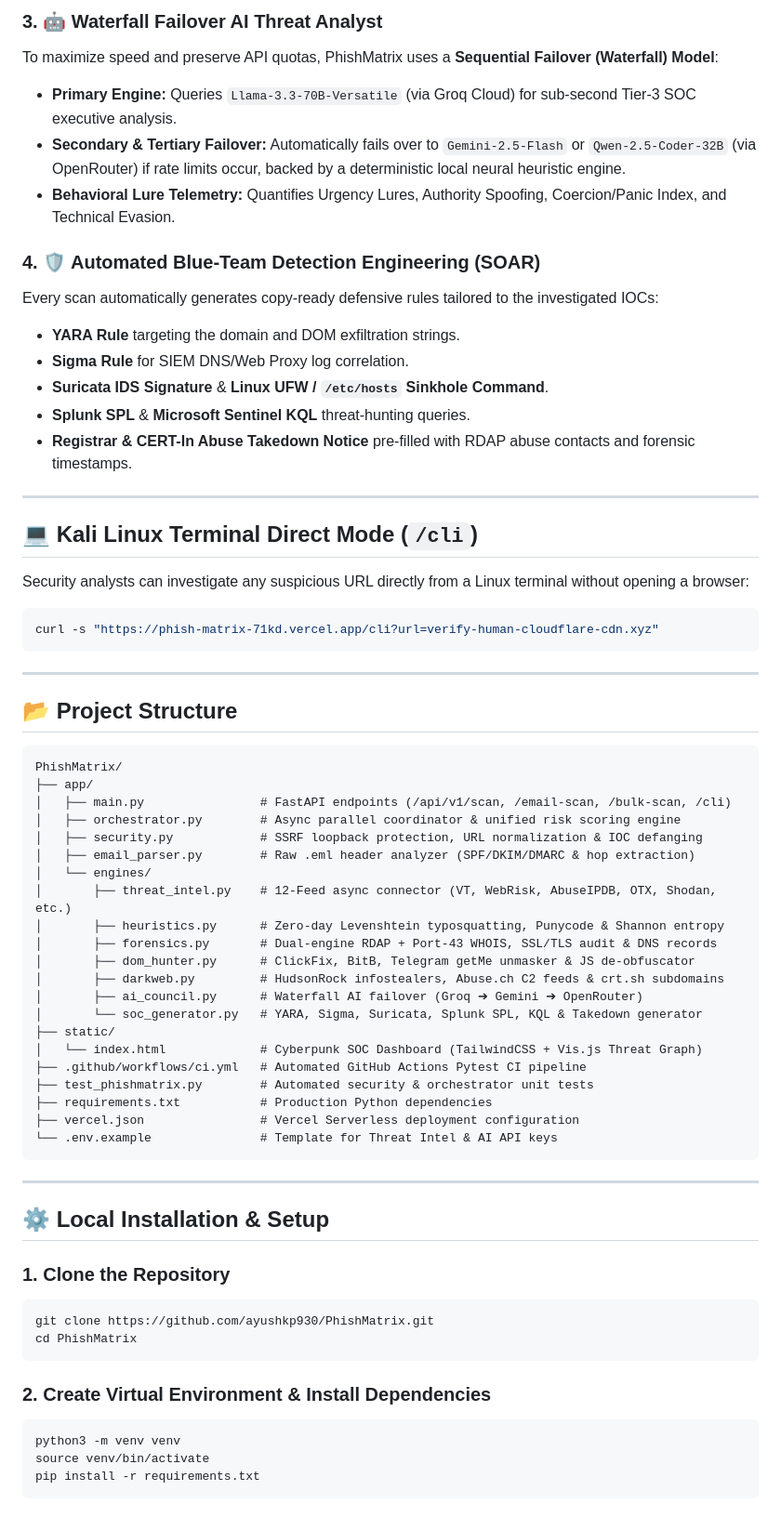
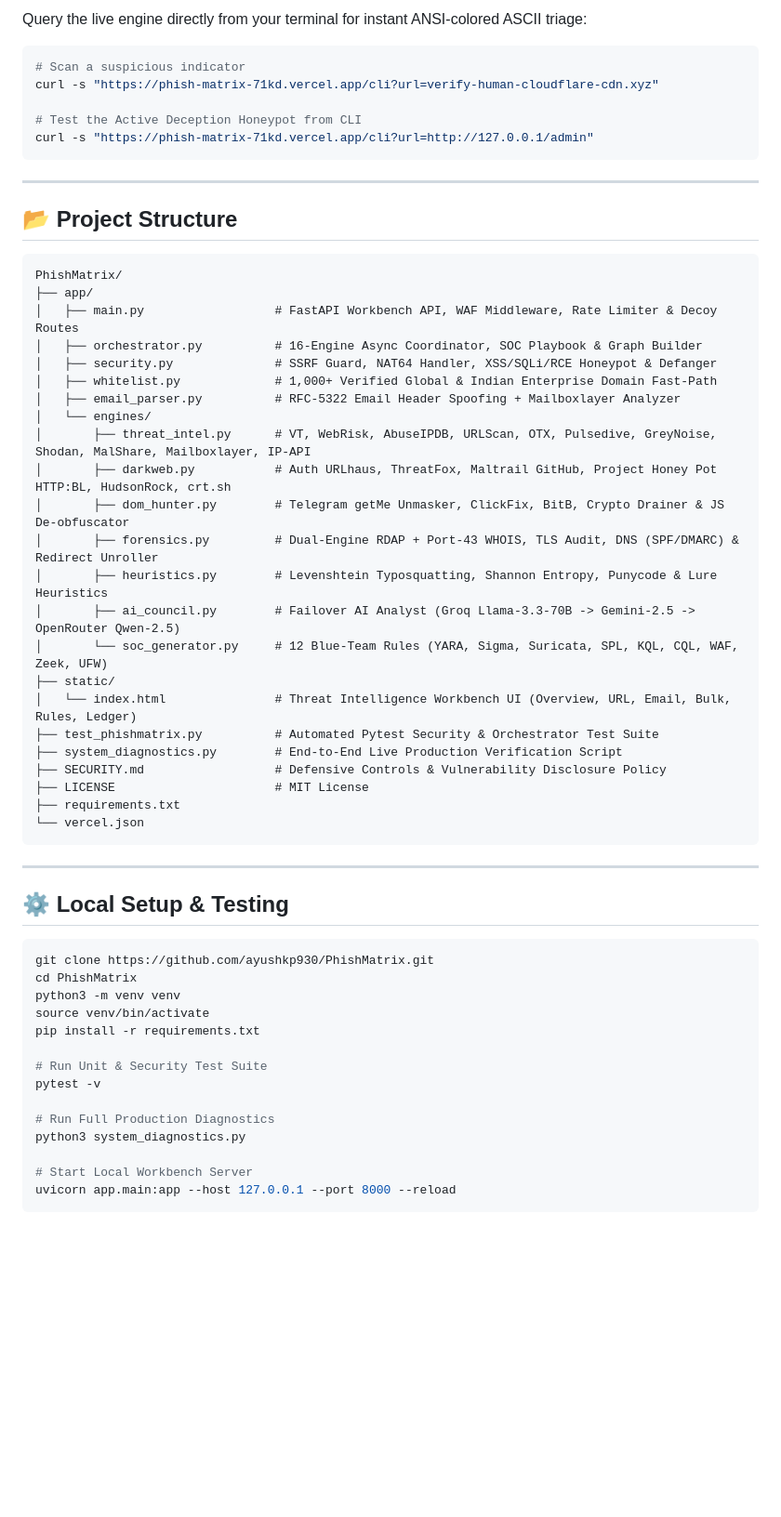
Before and after one commit to ayushkp930/PhishMatrix, a Markdown page: README.md, the part around one of its changes. Shown at 93% size. Drawn GitHub-style; blank space fills up the shorter version.

````diff
--- a/README.md
+++ b/README.md
@@ -98,25 +82,11 @@ Conventional URL scanners rely strictly on static reputation blacklists. When a
-### 3. 🤖 Waterfall Failover AI Threat Analyst
-To maximize speed and preserve API quotas, PhishMatrix uses a **Sequential Failover (Waterfall) Model**:
-* **Primary Engine:** Queries `Llama-3.3-70B-Versatile` (via Groq Cloud) for sub-second Tier-3 SOC executive analysis.
-* **Secondary & Tertiary Failover:** Automatically fails over to `Gemini-2.5-Flash` or `Qwen-2.5-Coder-32B` (via OpenRouter) if rate limits occur, backed by a deterministic local neural heuristic engine.
-* **Behavioral Lure Telemetry:** Quantifies Urgency Lures, Authority Spoofing, Coercion/Panic Index, and Technical Evasion.
-
-### 4. 🛡️ Automated Blue-Team Detection Engineering (SOAR)
-Every scan automatically generates copy-ready defensive rules tailored to the investigated IOCs:
-* **YARA Rule** targeting the domain and DOM exfiltration strings.
-* **Sigma Rule** for SIEM DNS/Web Proxy log correlation.
-* **Suricata IDS Signature** & **Linux UFW / `/etc/hosts` Sinkhole Command**.
-* **Splunk SPL** & **Microsoft Sentinel KQL** threat-hunting queries.
-* **Registrar & CERT-In Abuse Takedown Notice** pre-filled with RDAP abuse contacts and forensic timestamps.
-
----
-
-## 💻 Kali Linux Terminal Direct Mode (`/cli`)
-
-Security analysts can investigate any suspicious URL directly from a Linux terminal without opening a browser:
+Query the live engine directly from your terminal for instant ANSI-colored ASCII triage:
 
 ```bash
+# Scan a suspicious indicator
 curl -s "https://phish-matrix-71kd.vercel.app/cli?url=verify-human-cloudflare-cdn.xyz"
+
+# Test the Active Deception Honeypot from CLI
+curl -s "https://phish-matrix-71kd.vercel.app/cli?url=http://127.0.0.1/admin"
 ```
 
 ---
@@ -126,40 +96,46 @@ curl -s "https://phish-matrix-71kd.vercel.app/cli?url=verify-human-cloudflare-cd
 ```text
 PhishMatrix/
 ├── app/
-│   ├── main.py                # FastAPI endpoints (/api/v1/scan, /email-scan, /bulk-scan, /cli)
-│   ├── orchestrator.py        # Async parallel coordinator & unified risk scoring engine
-│   ├── security.py            # SSRF loopback protection, URL normalization & IOC defanging
-│   ├── email_parser.py        # Raw .eml header analyzer (SPF/DKIM/DMARC & hop extraction)
+│   ├── main.py                  # FastAPI Workbench API, WAF Middleware, Rate Limiter & Decoy Routes
+│   ├── orchestrator.py          # 16-Engine Async Coordinator, SOC Playbook & Graph Builder
+│   ├── security.py              # SSRF Guard, NAT64 Handler, XSS/SQLi/RCE Honeypot & Defanger
+│   ├── whitelist.py             # 1,000+ Verified Global & Indian Enterprise Domain Fast-Path
+│   ├── email_parser.py          # RFC-5322 Email Header Spoofing + Mailboxlayer Analyzer
 │   └── engines/
-│       ├── threat_intel.py    # 12-Feed async connector (VT, WebRisk, AbuseIPDB, OTX, Shodan, etc.)
-│       ├── heuristics.py      # Zero-day Levenshtein typosquatting, Punycode & Shannon entropy
-│       ├── forensics.py       # Dual-engine RDAP + Port-43 WHOIS, SSL/TLS audit & DNS records
-│       ├── dom_hunter.py      # ClickFix, BitB, Telegram getMe unmasker & JS de-obfuscator
-│       ├── darkweb.py         # HudsonRock infostealers, Abuse.ch C2 feeds & crt.sh subdomains
-│       ├── ai_council.py      # Waterfall AI failover (Groq ➔ Gemini ➔ OpenRouter)
-│       └── soc_generator.py   # YARA, Sigma, Suricata, Splunk SPL, KQL & Takedown generator
+│       ├── threat_intel.py      # VT, WebRisk, AbuseIPDB, URLScan, OTX, Pulsedive, GreyNoise, Shodan, MalShare, Mailboxlayer, IP-API
+│       ├── darkweb.py           # Auth URLhaus, ThreatFox, Maltrail GitHub, Project Honey Pot HTTP:BL, HudsonRock, crt.sh
+│       ├── dom_hunter.py        # Telegram getMe Unmasker, ClickFix, BitB, Crypto Drainer & JS De-obfuscator
+│       ├── forensics.py         # Dual-Engine RDAP + Port-43 WHOIS, TLS Audit, DNS (SPF/DMARC) & Redirect Unroller
+│       ├── heuristics.py        # Levenshtein Typosquatting, Shannon Entropy, Punycode & Lure Heuristics
+│       ├── ai_council.py        # Failover AI Analyst (Groq Llama-3.3-70B -> Gemini-2.5 -> OpenRouter Qwen-2.5)
+│       └── soc_generator.py     # 12 Blue-Team Rules (YARA, Sigma, Suricata, SPL, KQL, CQL, WAF, Zeek, UFW)
 ├── static/
-│   └── index.html             # Cyberpunk SOC Dashboard (TailwindCSS + Vis.js Threat Graph)
-├── .github/workflows/ci.yml   # Automated GitHub Actions Pytest CI pipeline
-├── test_phishmatrix.py        # Automated security & orchestrator unit tests
-├── requirements.txt           # Production Python dependencies
-├── vercel.json                # Vercel Serverless deployment configuration
-└── .env.example               # Template for Threat Intel & AI API keys
+│   └── index.html               # Threat Intelligence Workbench UI (Overview, URL, Email, Bulk, Rules, Ledger)
+├── test_phishmatrix.py          # Automated Pytest Security & Orchestrator Test Suite
+├── system_diagnostics.py        # End-to-End Live Production Verification Script
+├── SECURITY.md                  # Defensive Controls & Vulnerability Disclosure Policy
+├── LICENSE                      # MIT License
+├── requirements.txt
+└── vercel.json
 ```
 
 ---
 
-## ⚙️ Local Installation & Setup
+## ⚙️ Local Setup & Testing
 
-### 1. Clone the Repository
 ```bash
 git clone https://github.com/ayushkp930/PhishMatrix.git
 cd PhishMatrix
-```
-
-### 2. Create Virtual Environment & Install Dependencies
-```bash
 python3 -m venv venv
 source venv/bin/activate
 pip install -r requirements.txt
+
+# Run Unit & Security Test Suite
+pytest -v
+
+# Run Full Production Diagnostics
+python3 system_diagnostics.py
+
+# Start Local Workbench Server
+uvicorn app.main:app --host 127.0.0.1 --port 8000 --reload
 ```
````
Also changed, not shown: other parts of README.md (+65 -108 lines).
